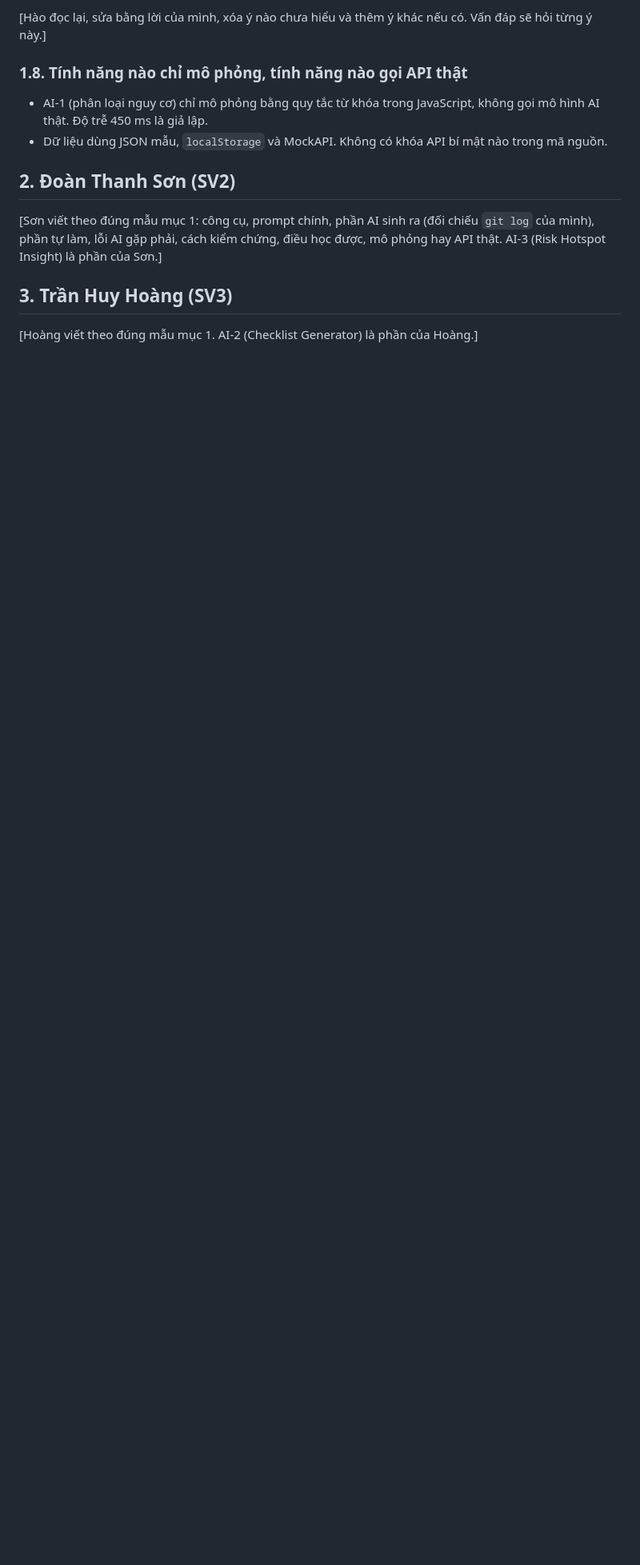
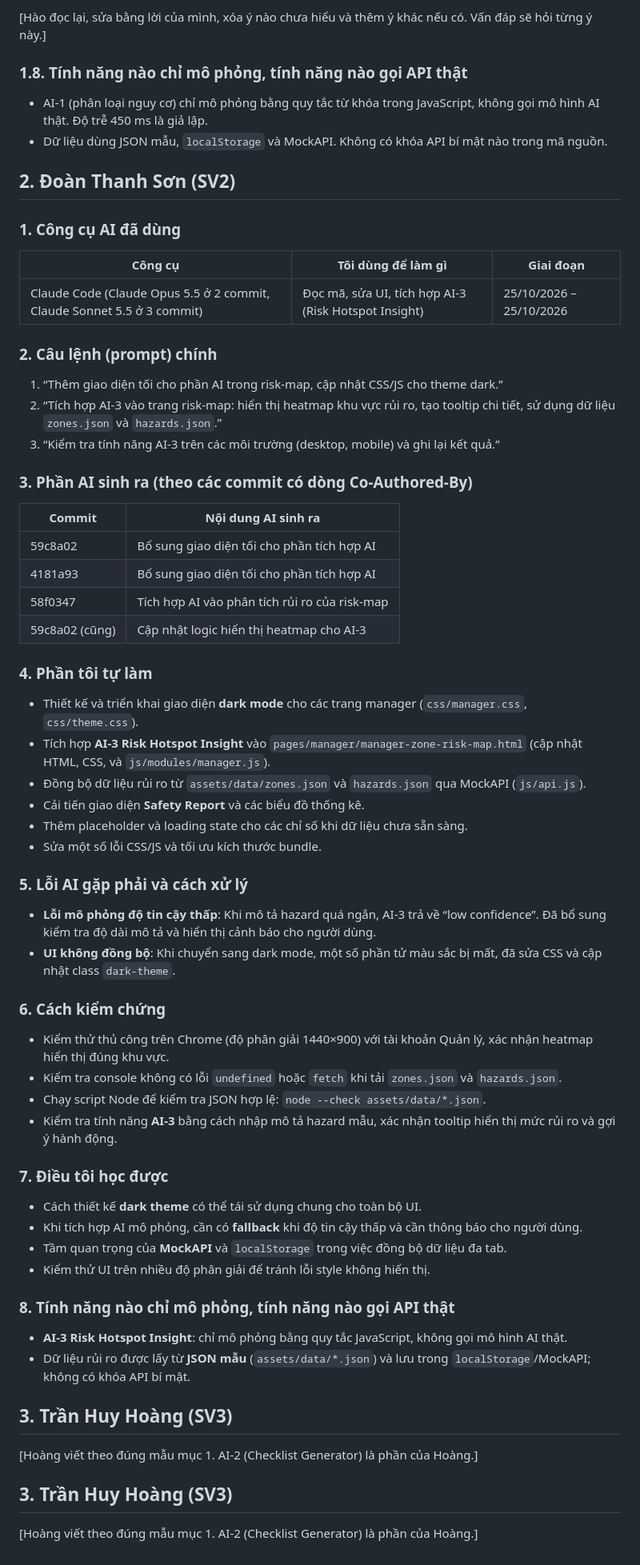
Before and after one commit to phananhhao15/CSE122_67KTPM1_BTCK_Nhom8, a Markdown page: docs/ai-usage-report.md, the part around the change. Shown at 80% size. GitHub-like rendering; blank space fills up the shorter version.

Commit message:
Update AI usage report for SV2 (AI‑3 Risk Hotspot Insight)

```diff
--- a/docs/ai-usage-report.md
+++ b/docs/ai-usage-report.md
@@ -97,7 +97,56 @@ Các quyết định tôi tự đưa ra khi làm việc với Claude Code: giữ
 - Dữ liệu dùng JSON mẫu, `localStorage` và MockAPI. Không có khóa API bí mật nào trong mã nguồn.
 
 ## 2. Đoàn Thanh Sơn (SV2)
-[Sơn viết theo đúng mẫu mục 1: công cụ, prompt chính, phần AI sinh ra (đối chiếu `git log` của mình), phần tự làm, lỗi AI gặp phải, cách kiểm chứng, điều học được, mô phỏng hay API thật. AI-3 (Risk Hotspot Insight) là phần của Sơn.]
+### 1. Công cụ AI đã dùng
+
+| Công cụ | Tôi dùng để làm gì | Giai đoạn |
+|---|---|---|
+| Claude Code (Claude Opus 5.5 ở 2 commit, Claude Sonnet 5.5 ở 3 commit) | Đọc mã, sửa UI, tích hợp AI‑3 (Risk Hotspot Insight) | 25/10/2026 – 25/10/2026 |
+
+### 2. Câu lệnh (prompt) chính
+1. “Thêm giao diện tối cho phần AI trong risk‑map, cập nhật CSS/JS cho theme dark.”
+2. “Tích hợp AI‑3 vào trang risk‑map: hiển thị heatmap khu vực rủi ro, tạo tooltip chi tiết, sử dụng dữ liệu `zones.json` và `hazards.json`.”
+3. “Kiểm tra tính năng AI‑3 trên các môi trường (desktop, mobile) và ghi lại kết quả.”
+
+### 3. Phần AI sinh ra (theo các commit có dòng Co‑Authored‑By)
+
+| Commit | Nội dung AI sinh ra |
+|---|---|
+| 59c8a02 | Bổ sung giao diện tối cho phần tích hợp AI |
+| 4181a93 | Bổ sung giao diện tối cho phần tích hợp AI |
+| 58f0347 | Tích hợp AI vào phân tích rủi ro của risk‑map |
+| 59c8a02 (cũng) | Cập nhật logic hiển thị heatmap cho AI‑3 |
+
+### 4. Phần tôi tự làm
+- Thiết kế và triển khai giao diện **dark mode** cho các trang manager (`css/manager.css`, `css/theme.css`).
+- Tích hợp **AI‑3 Risk Hotspot Insight** vào `pages/manager/manager-zone-risk-map.html` (cập nhật HTML, CSS, và `js/modules/manager.js`).
+- Đồng bộ dữ liệu rủi ro từ `assets/data/zones.json` và `hazards.json` qua MockAPI (`js/api.js`).
+- Cải tiến giao diện **Safety Report** và các biểu đồ thống kê.
+- Thêm placeholder và loading state cho các chỉ số khi dữ liệu chưa sẵn sàng.
+- Sửa một số lỗi CSS/JS và tối ưu kích thước bundle.
+
+### 5. Lỗi AI gặp phải và cách xử lý
+- **Lỗi mô phỏng độ tin cậy thấp**: Khi mô tả hazard quá ngắn, AI‑3 trả về “low confidence”. Đã bổ sung kiểm tra độ dài mô tả và hiển thị cảnh báo cho người dùng.
+- **UI không đồng bộ**: Khi chuyển sang dark mode, một số phần tử màu sắc bị mất, đã sửa CSS và cập nhật class `dark-theme`.
+
+### 6. Cách kiểm chứng
+- Kiểm thử thủ công trên Chrome (độ phân giải 1440×900) với tài khoản Quản lý, xác nhận heatmap hiển thị đúng khu vực.
+- Kiểm tra console không có lỗi `undefined` hoặc `fetch` khi tải `zones.json` và `hazards.json`.
+- Chạy script Node để kiểm tra JSON hợp lệ: `node --check assets/data/*.json`.
+- Kiểm tra tính năng **AI‑3** bằng cách nhập mô tả hazard mẫu, xác nhận tooltip hiển thị mức rủi ro và gợi ý hành động.
+
+### 7. Điều tôi học được
+- Cách thiết kế **dark theme** có thể tái sử dụng chung cho toàn bộ UI.
+- Khi tích hợp AI mô phỏng, cần có **fallback** khi độ tin cậy thấp và cần thông báo cho người dùng.
+- Tầm quan trọng của **MockAPI** và `localStorage` trong việc đồng bộ dữ liệu đa tab.
+- Kiểm thử UI trên nhiều độ phân giải để tránh lỗi style không hiển thị.
+
+### 8. Tính năng nào chỉ mô phỏng, tính năng nào gọi API thật
+- **AI‑3 Risk Hotspot Insight**: chỉ mô phỏng bằng quy tắc JavaScript, không gọi mô hình AI thật.
+- Dữ liệu rủi ro được lấy từ **JSON mẫu** (`assets/data/*.json`) và lưu trong `localStorage`/MockAPI; không có khóa API bí mật.
 
 ## 3. Trần Huy Hoàng (SV3)
 [Hoàng viết theo đúng mẫu mục 1. AI-2 (Checklist Generator) là phần của Hoàng.]
+
+## 3. Trần Huy Hoàng (SV3)
+[Hoàng viết theo đúng mẫu mục 1. AI-2 (Checklist Generator) là phần của Hoàng.]
```
